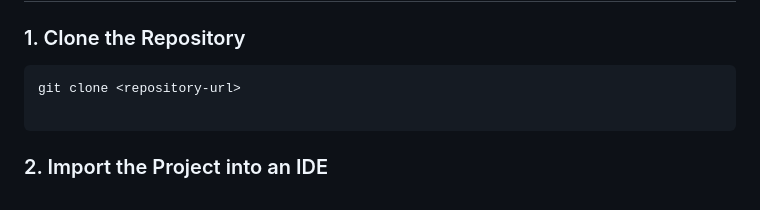
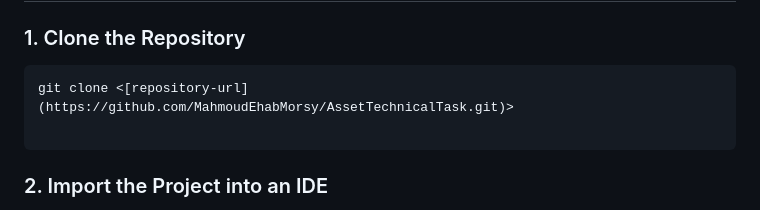
Before and after one commit to MahmoudEhabMorsy/selenium_ecommerce_automation_framework, a Markdown page: README.md, the part around the change. Drawn GitHub-style.

Commit message:
Update clone command with repository URL link

````diff
--- a/README.md
+++ b/README.md
@@ -66,7 +66,7 @@ Before running the project, ensure that the following are installed:
 ### 1. Clone the Repository
 
 ```bash
-git clone <repository-url>
+git clone <[repository-url](https://github.com/MahmoudEhabMorsy/AssetTechnicalTask.git)>
 
 ```
 
````
